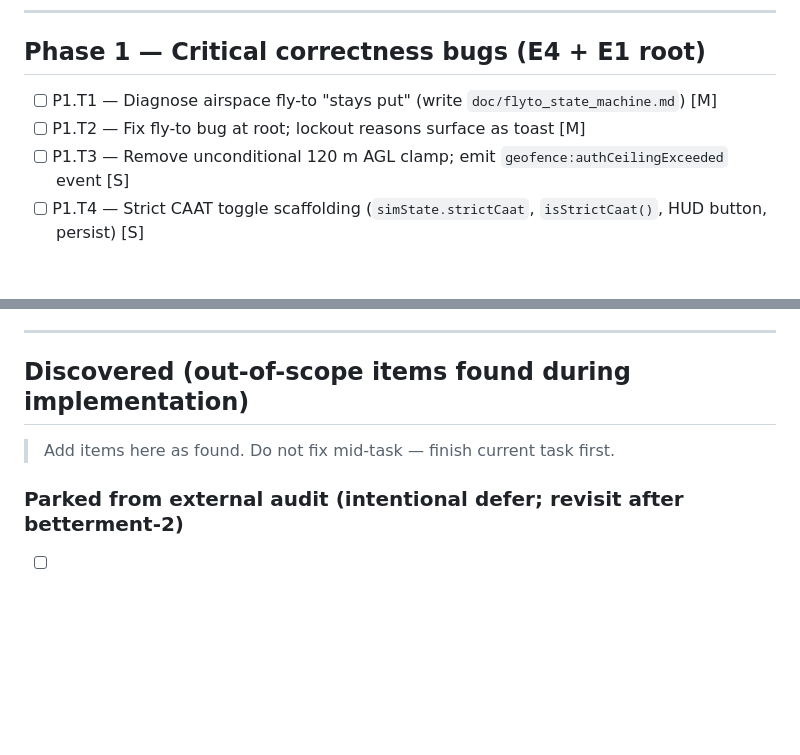
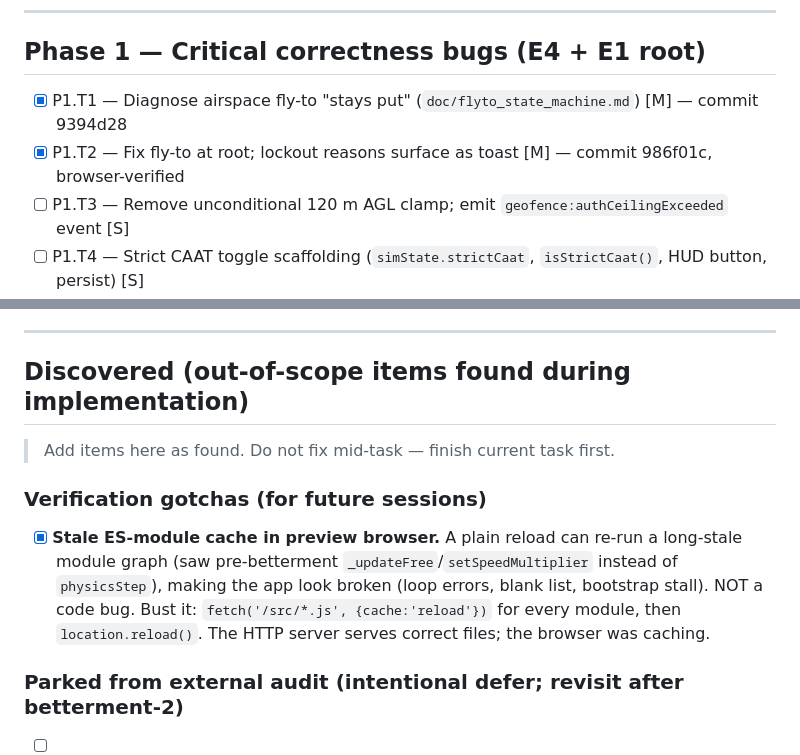
Before and after one commit to kuson/kuson_thailandairspace_sim, a Markdown page: 20260529_todo.md, 2 parts joined by grey strips. Drawn GitHub-style; blank space fills up the shorter version.

Commit message:
docs(todo): mark P1.T1/T2 done; log stale-module-cache gotcha
Co-Authored-By: Claude Opus 4.7 <noreply@anthropic.com>

```diff
--- a/20260529_todo.md
+++ b/20260529_todo.md
@@ -9,8 +9,8 @@
 ---
 
 ## Phase 1 — Critical correctness bugs (E4 + E1 root)
-- [ ] P1.T1 — Diagnose airspace fly-to "stays put" (write `doc/flyto_state_machine.md`) [M]
-- [ ] P1.T2 — Fix fly-to bug at root; lockout reasons surface as toast [M]
+- [x] P1.T1 — Diagnose airspace fly-to "stays put" (`doc/flyto_state_machine.md`) [M] — commit 9394d28
+- [x] P1.T2 — Fix fly-to at root; lockout reasons surface as toast [M] — commit 986f01c, browser-verified
 - [ ] P1.T3 — Remove unconditional 120 m AGL clamp; emit `geofence:authCeilingExceeded` event [S]
 - [ ] P1.T4 — Strict CAAT toggle scaffolding (`simState.strictCaat`, `isStrictCaat()`, HUD button, persist) [S]
 - [ ] Phase 1 smoke checklist
@@ -55,6 +55,9 @@
 
 > Add items here as found. Do not fix mid-task — finish current task first.
 
+### Verification gotchas (for future sessions)
+- [x] **Stale ES-module cache in preview browser.** A plain reload can re-run a long-stale module graph (saw pre-betterment `_updateFree`/`setSpeedMultiplier` instead of `physicsStep`), making the app look broken (loop errors, blank list, bootstrap stall). NOT a code bug. Bust it: `fetch('/src/*.js', {cache:'reload'})` for every module, then `location.reload()`. The HTTP server serves correct files; the browser was caching.
+
 ### Parked from external audit (intentional defer; revisit after betterment-2)
 - [ ] External P1 #6 Authorisation-tier smoke script
 - [ ] External P1 #7 RTH-vs-geofence precedence doc
```
